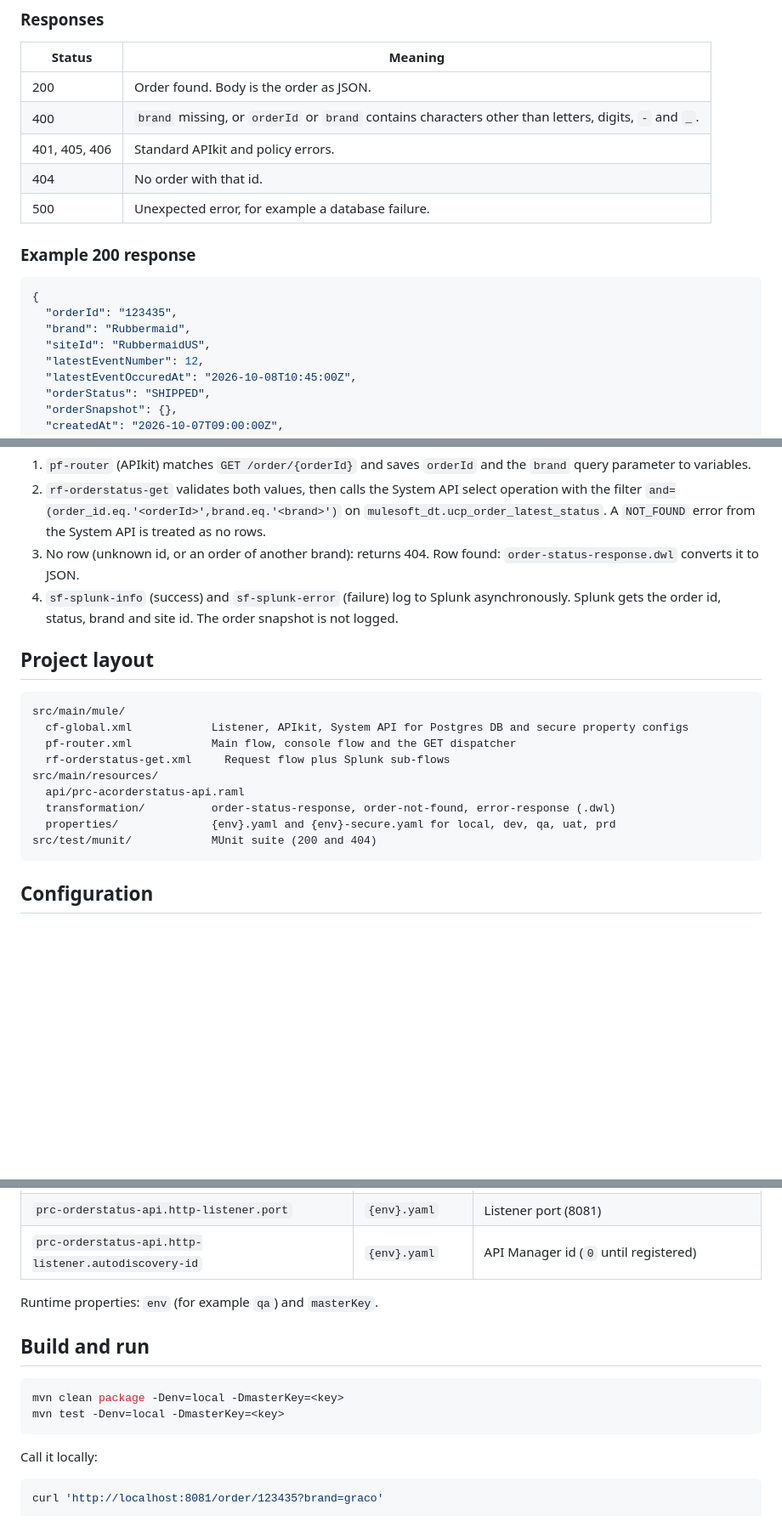
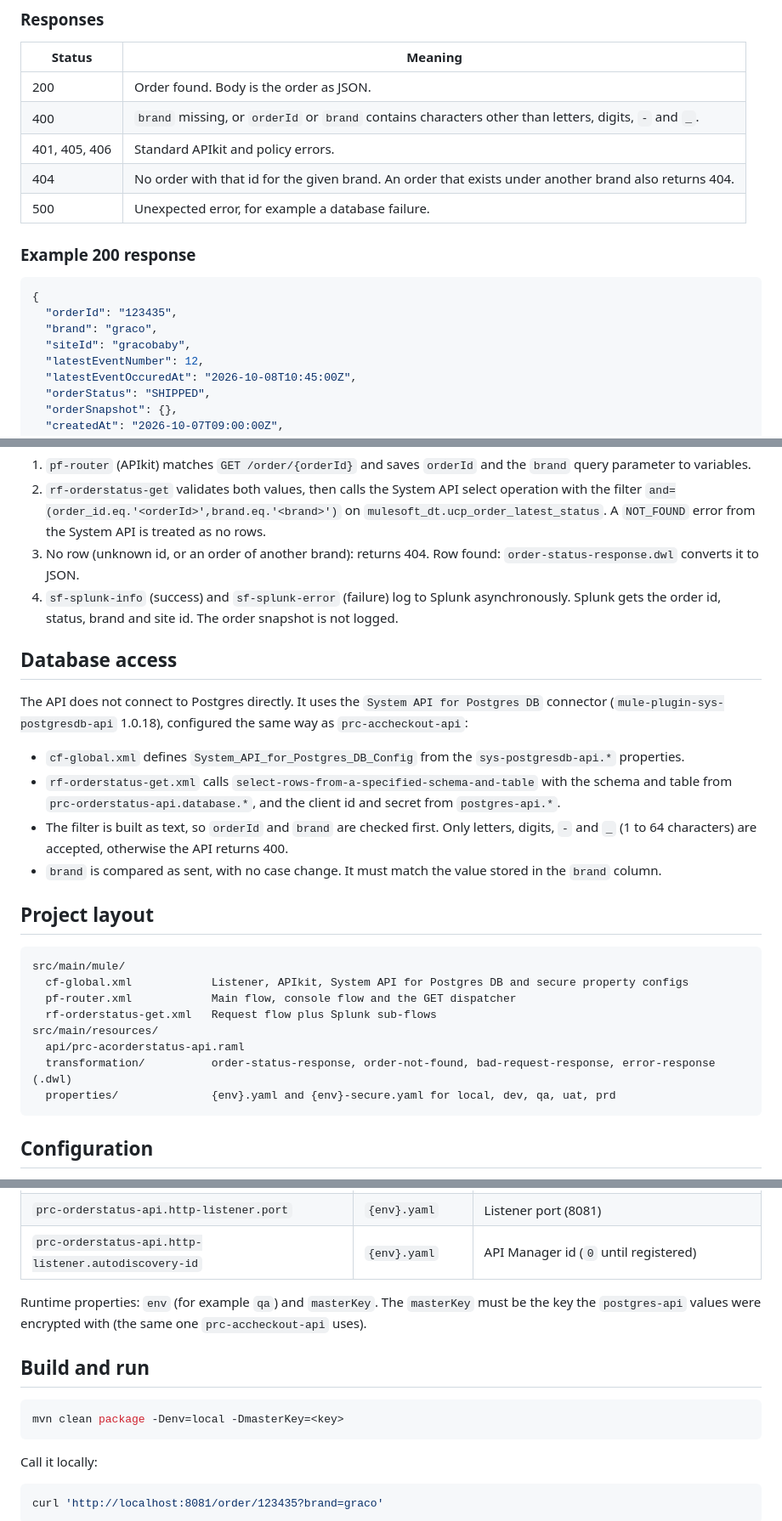
Before and after one commit to rameshmasal/Agent, a Markdown page: int-mulesoft-prc-acorderstatus-api-v1/README.md, 3 parts joined by grey strips. Shown at 85% size. Rendered like a GitHub page; blank space fills up the shorter version.

Commit message:
Update order status README for System API and brand query param
Co-Authored-By: Claude Sonnet 5.5 <noreply@anthropic.com>
Claude-Session: https://claude.ai/code/session_01LiqKNigpxZS2M32ecwbsXW

````diff
--- a/int-mulesoft-prc-acorderstatus-api-v1/README.md
+++ b/int-mulesoft-prc-acorderstatus-api-v1/README.md
@@ -32,7 +32,7 @@ GET /order/{orderId}?brand={brand}
 | 200 | Order found. Body is the order as JSON. |
 | 400 | `brand` missing, or `orderId` or `brand` contains characters other than letters, digits, `-` and `_`. |
 | 401, 405, 406 | Standard APIkit and policy errors. |
-| 404 | No order with that id. |
+| 404 | No order with that id for the given brand. An order that exists under another brand also returns 404. |
 | 500 | Unexpected error, for example a database failure. |
 
 ### Example 200 response
@@ -40,8 +40,8 @@ GET /order/{orderId}?brand={brand}
 ```json
 {
   "orderId": "123435",
-  "brand": "Rubbermaid",
-  "siteId": "RubbermaidUS",
+  "brand": "graco",
+  "siteId": "gracobaby",
   "latestEventNumber": 12,
   "latestEventOccuredAt": "2026-10-08T10:45:00Z",
   "orderStatus": "SHIPPED",
@@ -75,18 +75,29 @@ GET /order/{orderId}?brand={brand}
 4. `sf-splunk-info` (success) and `sf-splunk-error` (failure) log to Splunk asynchronously.
    Splunk gets the order id, status, brand and site id. The order snapshot is not logged.
 
+## Database access
+
+The API does not connect to Postgres directly. It uses the `System API for Postgres DB` connector
+(`mule-plugin-sys-postgresdb-api` 1.0.18), configured the same way as `prc-accheckout-api`:
+
+- `cf-global.xml` defines `System_API_for_Postgres_DB_Config` from the `sys-postgresdb-api.*` properties.
+- `rf-orderstatus-get.xml` calls `select-rows-from-a-specified-schema-and-table` with the schema and table
+  from `prc-orderstatus-api.database.*`, and the client id and secret from `postgres-api.*`.
+- The filter is built as text, so `orderId` and `brand` are checked first. Only letters, digits, `-` and `_`
+  (1 to 64 characters) are accepted, otherwise the API returns 400.
+- `brand` is compared as sent, with no case change. It must match the value stored in the `brand` column.
+
 ## Project layout
 
 ```
 src/main/mule/
   cf-global.xml            Listener, APIkit, System API for Postgres DB and secure property configs
   pf-router.xml            Main flow, console flow and the GET dispatcher
-  rf-orderstatus-get.xml     Request flow plus Splunk sub-flows
+  rf-orderstatus-get.xml   Request flow plus Splunk sub-flows
 src/main/resources/
   api/prc-acorderstatus-api.raml
-  transformation/          order-status-response, order-not-found, error-response (.dwl)
+  transformation/          order-status-response, order-not-found, bad-request-response, error-response (.dwl)
   properties/              {env}.yaml and {env}-secure.yaml for local, dev, qa, uat, prd
-src/test/munit/            MUnit suite (200 and 404)
 ```
 
 ## Configuration
@@ -101,13 +112,12 @@ The `uat` and `prd` `postgres-api` credentials are `ENCRYPTED_PLACEHOLDER` (as i
 | `prc-orderstatus-api.http-listener.port` | `{env}.yaml` | Listener port (8081) |
 | `prc-orderstatus-api.http-listener.autodiscovery-id` | `{env}.yaml` | API Manager id (`0` until registered) |
 
-Runtime properties: `env` (for example `qa`) and `masterKey`.
+Runtime properties: `env` (for example `qa`) and `masterKey`. The `masterKey` must be the key the `postgres-api` values were encrypted with (the same one `prc-accheckout-api` uses).
 
 ## Build and run
 
 ```bash
 mvn clean package -Denv=local -DmasterKey=<key>
-mvn test -Denv=local -DmasterKey=<key>
 ```
 
 Call it locally:
````
Also changed, not shown: other parts of int-mulesoft-prc-acorderstatus-api-v1/README.md (+1 -1 lines).
